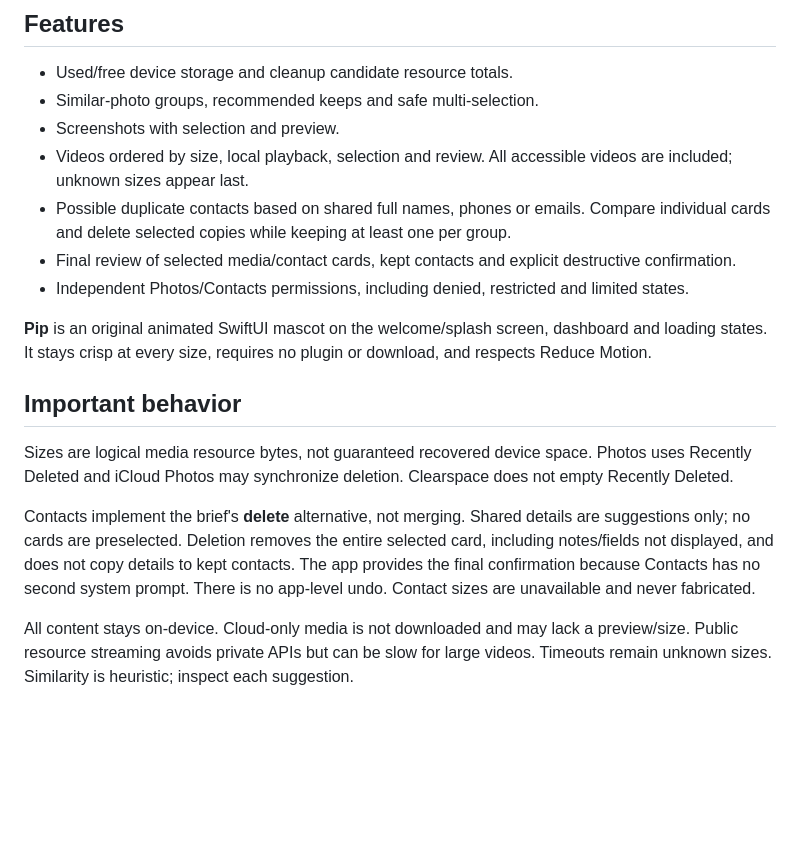
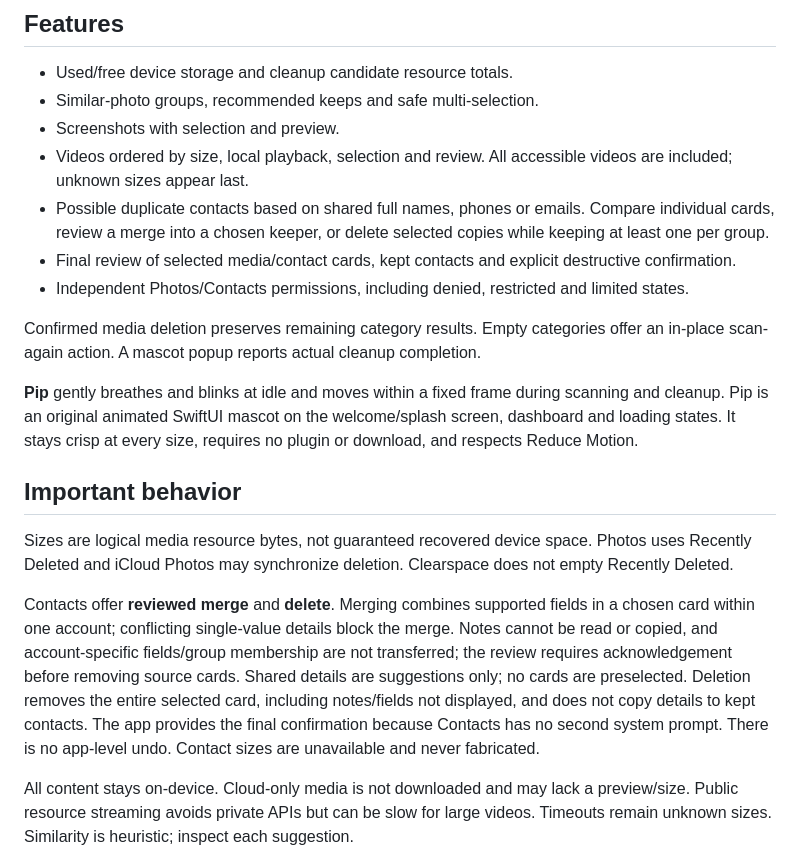
Before and after one commit to nitnawareanshuman/Clearspace-iOS, a Markdown page: README.md, the part around the change. GitHub-like rendering; blank space fills up the shorter version.

Commit message:
Improve cleanup continuity, contact merging and Pip feedback: README.md

```diff
--- a/README.md
+++ b/README.md
@@ -16,17 +16,19 @@ A private, on-device iPhone storage cleaner built with SwiftUI, PhotoKit, Vision
 - Similar-photo groups, recommended keeps and safe multi-selection.
 - Screenshots with selection and preview.
 - Videos ordered by size, local playback, selection and review. All accessible videos are included; unknown sizes appear last.
-- Possible duplicate contacts based on shared full names, phones or emails. Compare individual cards and delete selected copies while keeping at least one per group.
+- Possible duplicate contacts based on shared full names, phones or emails. Compare individual cards, review a merge into a chosen keeper, or delete selected copies while keeping at least one per group.
 - Final review of selected media/contact cards, kept contacts and explicit destructive confirmation.
 - Independent Photos/Contacts permissions, including denied, restricted and limited states.
 
-**Pip** is an original animated SwiftUI mascot on the welcome/splash screen, dashboard and loading states. It stays crisp at every size, requires no plugin or download, and respects Reduce Motion.
+Confirmed media deletion preserves remaining category results. Empty categories offer an in-place scan-again action. A mascot popup reports actual cleanup completion.
+
+**Pip** gently breathes and blinks at idle and moves within a fixed frame during scanning and cleanup. Pip is an original animated SwiftUI mascot on the welcome/splash screen, dashboard and loading states. It stays crisp at every size, requires no plugin or download, and respects Reduce Motion.
 
 ## Important behavior
 
 Sizes are logical media resource bytes, not guaranteed recovered device space. Photos uses Recently Deleted and iCloud Photos may synchronize deletion. Clearspace does not empty Recently Deleted.
 
-Contacts implement the brief's **delete** alternative, not merging. Shared details are suggestions only; no cards are preselected. Deletion removes the entire selected card, including notes/fields not displayed, and does not copy details to kept contacts. The app provides the final confirmation because Contacts has no second system prompt. There is no app-level undo. Contact sizes are unavailable and never fabricated.
+Contacts offer **reviewed merge** and **delete**. Merging combines supported fields in a chosen card within one account; conflicting single-value details block the merge. Notes cannot be read or copied, and account-specific fields/group membership are not transferred; the review requires acknowledgement before removing source cards. Shared details are suggestions only; no cards are preselected. Deletion removes the entire selected card, including notes/fields not displayed, and does not copy details to kept contacts. The app provides the final confirmation because Contacts has no second system prompt. There is no app-level undo. Contact sizes are unavailable and never fabricated.
 
 All content stays on-device. Cloud-only media is not downloaded and may lack a preview/size. Public resource streaming avoids private APIs but can be slow for large videos. Timeouts remain unknown sizes. Similarity is heuristic; inspect each suggestion.
 
```
